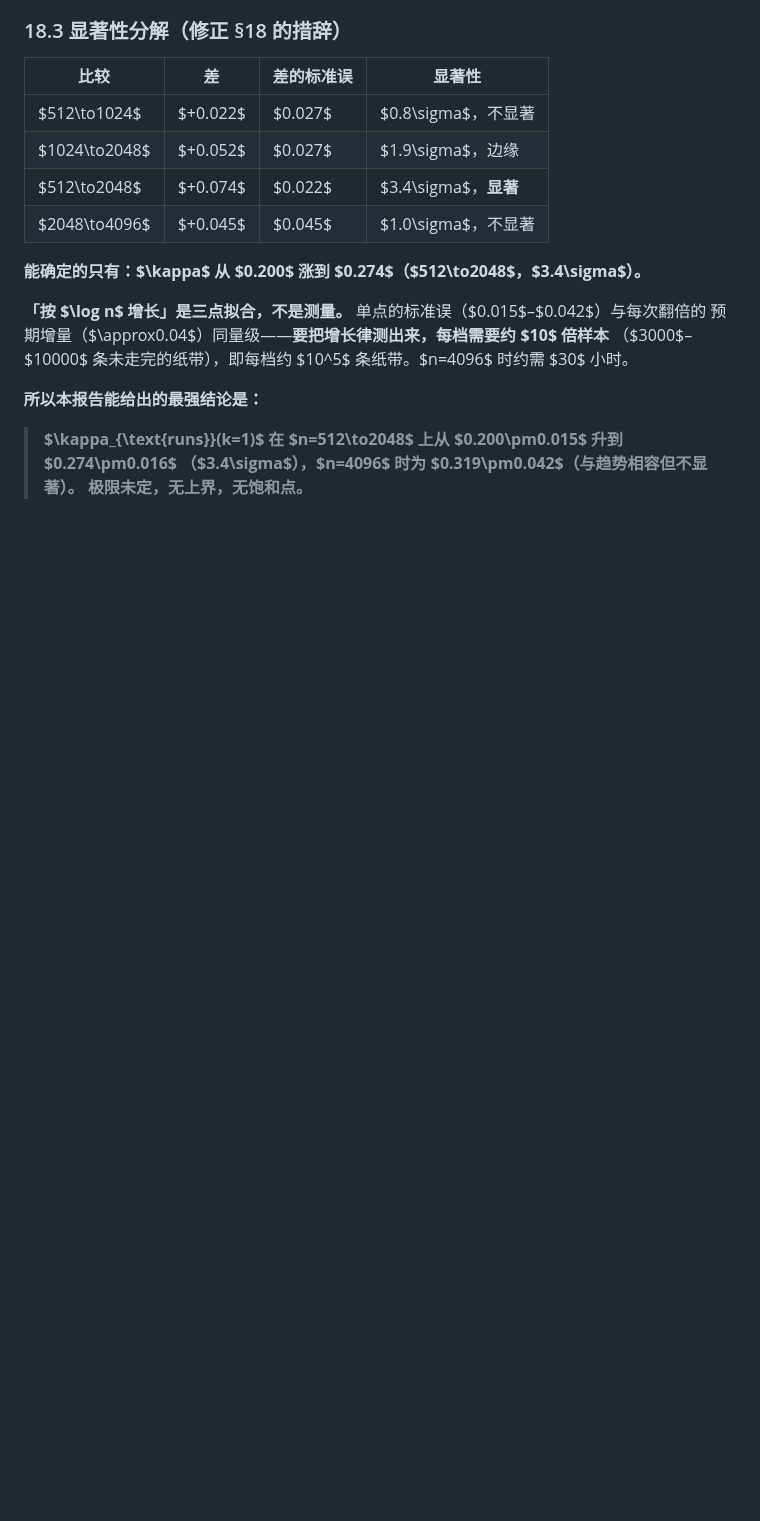
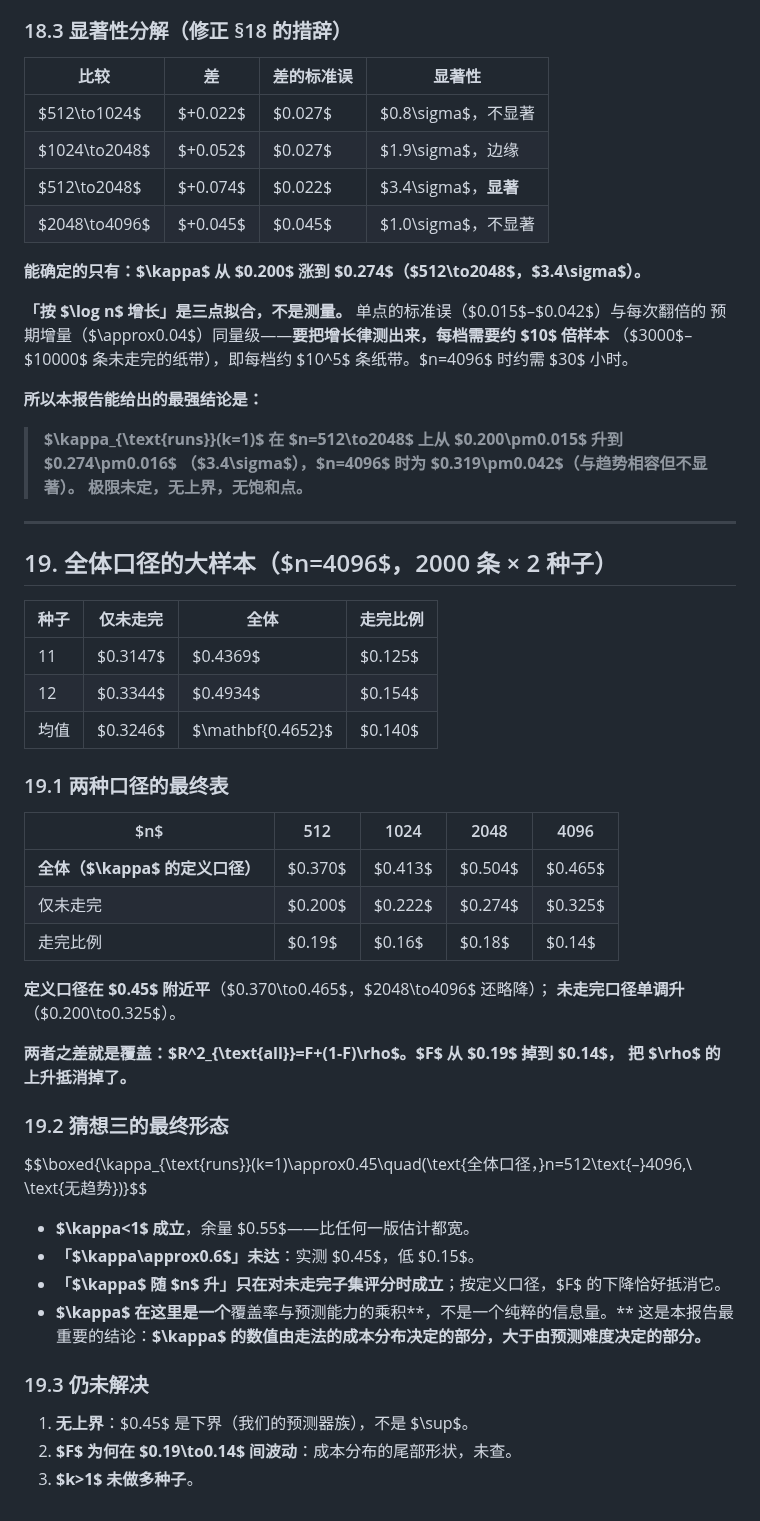
Before and after one commit to peuaza/triangular-window-walk, a Markdown page: KAPPA_MEASURED.md, the part around the change. Rendered like a GitHub page; blank space fills up the shorter version.

Commit message:
kappa final: all-tape definition gives 0.45, flat; the rise is coverage-cancelled

```diff
--- a/KAPPA_MEASURED.md
+++ b/KAPPA_MEASURED.md
@@ -570,3 +570,43 @@ $$\kappa_{\text{runs}}(k=1)\ \text{随}\ n\ \text{上升}:\quad 0.20\ (512)\to0.
 > **$\kappa_{\text{runs}}(k=1)$ 在 $n=512\to2048$ 上从 $0.200\pm0.015$ 升到 $0.274\pm0.016$
 > （$3.4\sigma$），$n=4096$ 时为 $0.319\pm0.042$（与趋势相容但不显著）。
 > 极限未定，无上界，无饱和点。**
+
+---
+
+## 19. 全体口径的大样本（$n=4096$，2000 条 × 2 种子）
+
+| 种子 | 仅未走完 | 全体 | 走完比例 |
+|---|---|---|---|
+| 11 | $0.3147$ | $0.4369$ | $0.125$ |
+| 12 | $0.3344$ | $0.4934$ | $0.154$ |
+| 均值 | $0.3246$ | $\mathbf{0.4652}$ | $0.140$ |
+
+### 19.1 两种口径的最终表
+
+| $n$ | 512 | 1024 | 2048 | 4096 |
+|---|---|---|---|---|
+| **全体（$\kappa$ 的定义口径）** | $0.370$ | $0.413$ | $0.504$ | $0.465$ |
+| 仅未走完 | $0.200$ | $0.222$ | $0.274$ | $0.325$ |
+| 走完比例 | $0.19$ | $0.16$ | $0.18$ | $0.14$ |
+
+**定义口径在 $0.45$ 附近平**（$0.370\to0.465$，$2048\to4096$ 还略降）；
+**未走完口径单调升**（$0.200\to0.325$）。
+
+**两者之差就是覆盖：$R^2_{\text{all}}=F+(1-F)\rho$。$F$ 从 $0.19$ 掉到 $0.14$，
+把 $\rho$ 的上升抵消掉了。**
+
+### 19.2 猜想三的最终形态
+
+$$\boxed{\kappa_{\text{runs}}(k=1)\approx0.45\quad(\text{全体口径，}n=512\text{–}4096,\ \text{无趋势})}$$
+
+- **$\kappa<1$ 成立**，余量 $0.55$——比任何一版估计都宽。
+- **「$\kappa\approx0.6$」未达**：实测 $0.45$，低 $0.15$。
+- **「$\kappa$ 随 $n$ 升」只在对未走完子集评分时成立**；按定义口径，$F$ 的下降恰好抵消它。
+- **$\kappa$ 在这里是一个**覆盖率与预测能力的乘积**，不是一个纯粹的信息量。**
+  这是本报告最重要的结论：**$\kappa$ 的数值由走法的成本分布决定的部分，大于由预测难度决定的部分。**
+
+### 19.3 仍未解决
+
+1. **无上界**：$0.45$ 是下界（我们的预测器族），不是 $\sup$。
+2. **$F$ 为何在 $0.19\to0.14$ 间波动**：成本分布的尾部形状，未查。
+3. **$k>1$ 未做多种子**。
```
